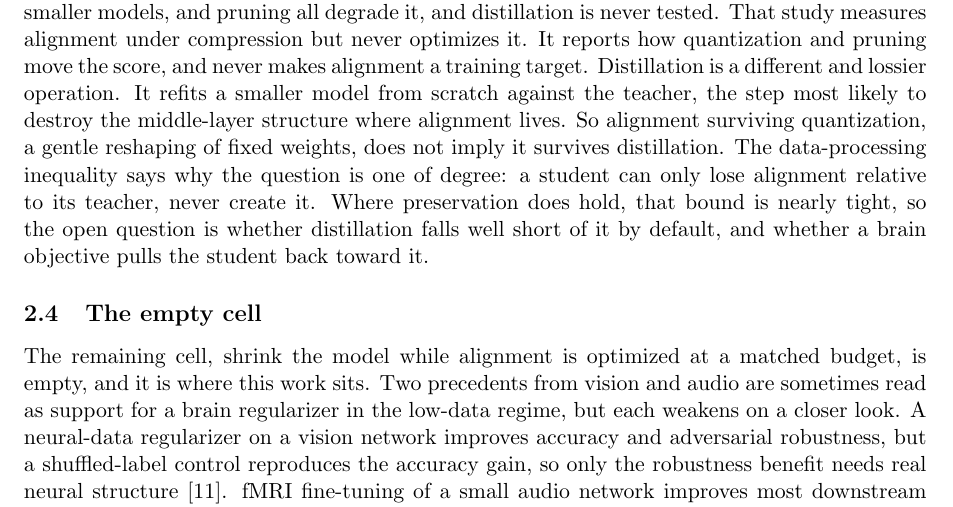
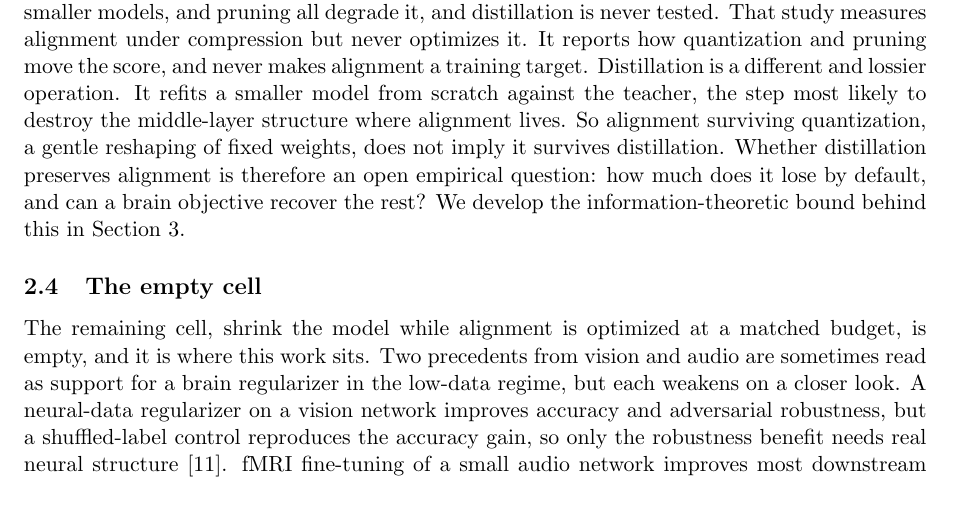
Before and after one commit to MohammadErfan-Jabbari/brain-alignment, a LaTeX paper (docs/manuscript/extended/main-extended.tex, which reads docs/manuscript/extended/sections/02_related_work.tex): part of page 6 of 18, cut so that both start at the same text. Compiled offline with pdfLaTeX.

Commit message:
docs(write): v0.2 §2.3 — stop spending the §3 DPI analysis in related work (Erfan)
Two fixes: (1) don't burn the data-processing-inequality derivation here (it is
theory developed in Methods); state the conceptual conclusion and cross-ref §3.
(2) drop 'the question is one of degree:' which split one thought into two.
Now: 'Whether distillation preserves alignment is therefore an open empirical
question: how much does it lose by default, and can a brain objective recover
the rest? We develop the information-theoretic bound behind this in Section 3.'

Co-Authored-By: Claude Opus 4.8 (1M context) <noreply@anthropic.com>

```diff
--- a/docs/manuscript/extended/sections/02_related_work.tex
+++ b/docs/manuscript/extended/sections/02_related_work.tex
@@ -61,8 +61,8 @@ That study measures alignment under compression but never optimizes it. It repor
 Distillation is a different and lossier operation.
 It refits a smaller model from scratch against the teacher, the step most likely to destroy the middle-layer structure where alignment lives.
 So alignment surviving quantization, a gentle reshaping of fixed weights, does not imply it survives distillation.
-The data-processing inequality says why the question is one of degree: a student can only lose alignment relative to its teacher, never create it.
-Where preservation does hold, that bound is nearly tight, so the open question is whether distillation falls well short of it by default, and whether a brain objective pulls the student back toward it.
+Whether distillation preserves alignment is therefore an open empirical question: how much does it lose by default, and can a brain objective recover the rest?
+We develop the information-theoretic bound behind this in Section~\ref{sec:methods}.
 
 \subsection{The empty cell}
 
```
Also changed, not shown: docs/manuscript/extended/main-extended.pdf.
